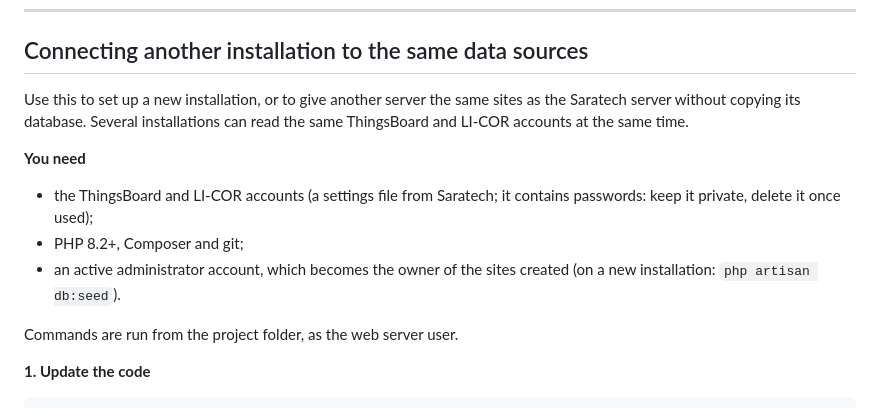
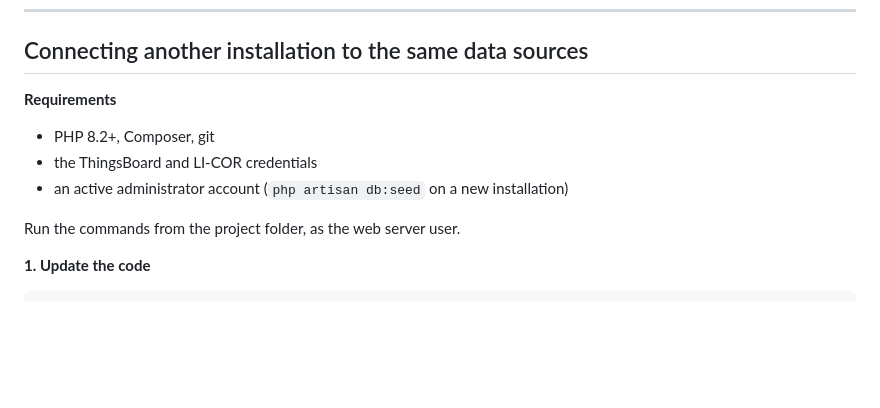
Before and after one commit to saratechacademy/APV-MaGa-Dashboard, a Markdown page: README.md, the part around the change. Rendered like a GitHub page; blank space fills up the shorter version.

Commit message:
README: shorter requirements for connecting an installation

```diff
--- a/README.md
+++ b/README.md
@@ -149,15 +149,13 @@ When `APP_URL` is `https://`, pages requested over `http://` are redirected; dev
 
 ## Connecting another installation to the same data sources
 
-Use this to set up a new installation, or to give another server the same sites as the Saratech server without copying its database. Several installations can read the same ThingsBoard and LI-COR accounts at the same time.
+**Requirements**
 
-**You need**
+- PHP 8.2+, Composer, git
+- the ThingsBoard and LI-COR credentials
+- an active administrator account (`php artisan db:seed` on a new installation)
 
-- the ThingsBoard and LI-COR accounts (a settings file from Saratech; it contains passwords: keep it private, delete it once used);
-- PHP 8.2+, Composer and git;
-- an active administrator account, which becomes the owner of the sites created (on a new installation: `php artisan db:seed`).
-
-Commands are run from the project folder, as the web server user.
+Run the commands from the project folder, as the web server user.
 
 **1. Update the code**
 
```
